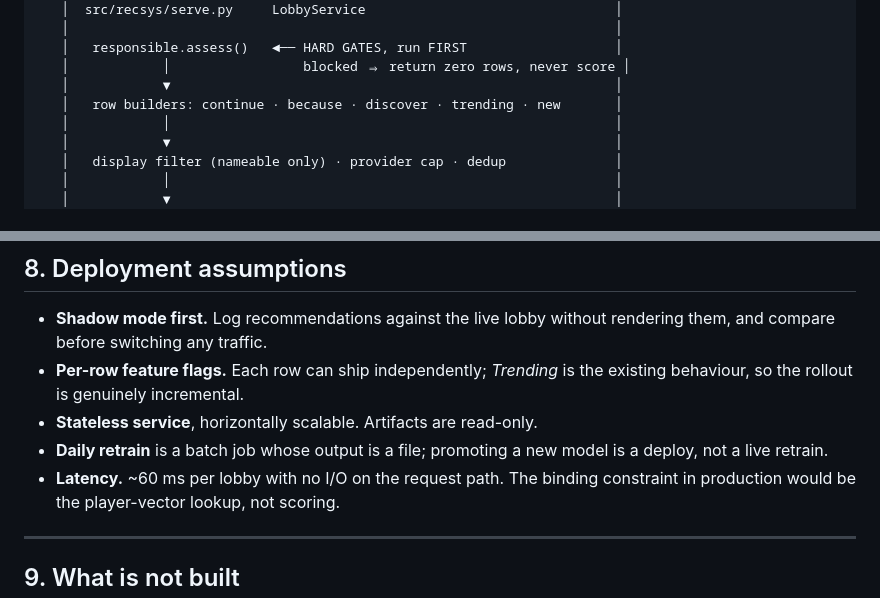
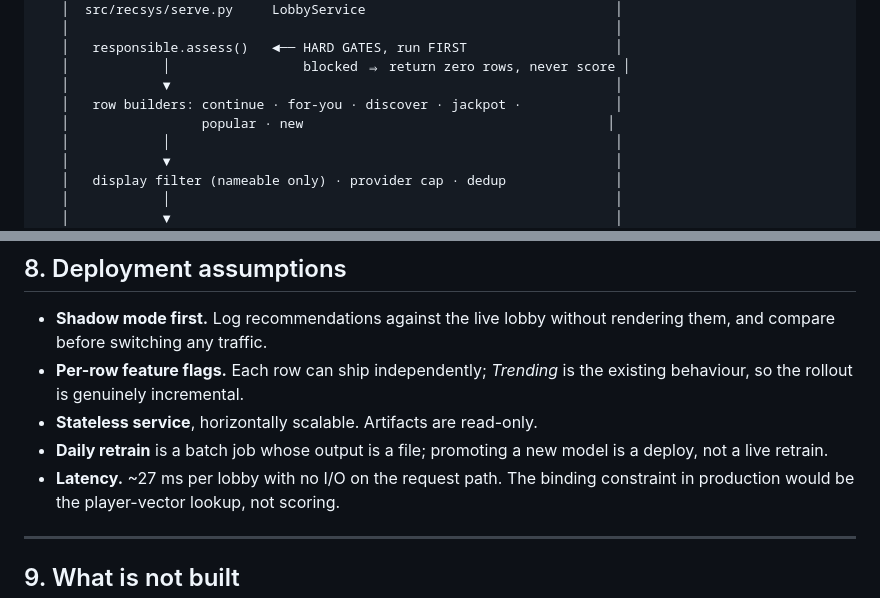
Before and after one commit to roshan5619/FEG_Hackathon, a Markdown page: docs/architecture.md, 2 parts joined by grey strips. GitHub-like rendering.

```diff
--- a/docs/architecture.md
+++ b/docs/architecture.md
@@ -37,7 +37,8 @@ do — reach the 3,000 games outside the top 50.
    │   responsible.assess()   ◄── HARD GATES, run FIRST                   │
    │            │                 blocked ⇒ return zero rows, never score │
    │            ▼                                                         │
-   │   row builders: continue · because · discover · trending · new       │
+   │   row builders: continue · for-you · discover · jackpot ·            │
+   │                 popular · new                                       │
    │            │                                                         │
    │            ▼                                                         │
    │   display filter (nameable only) · provider cap · dedup              │
@@ -188,7 +193,7 @@ the only outbound request and it is cosmetic.
 - **Stateless service**, horizontally scalable. Artifacts are read-only.
 - **Daily retrain** is a batch job whose output is a file; promoting a new
   model is a deploy, not a live retrain.
-- **Latency.** ~60 ms per lobby with no I/O on the request path. The binding
+- **Latency.** ~27 ms per lobby with no I/O on the request path. The binding
   constraint in production would be the player-vector lookup, not scoring.
 
 ---
```
Also changed, not shown: other parts of docs/architecture.md (+13 -7 lines), docs/dependencies.md (+9 -3 lines).
